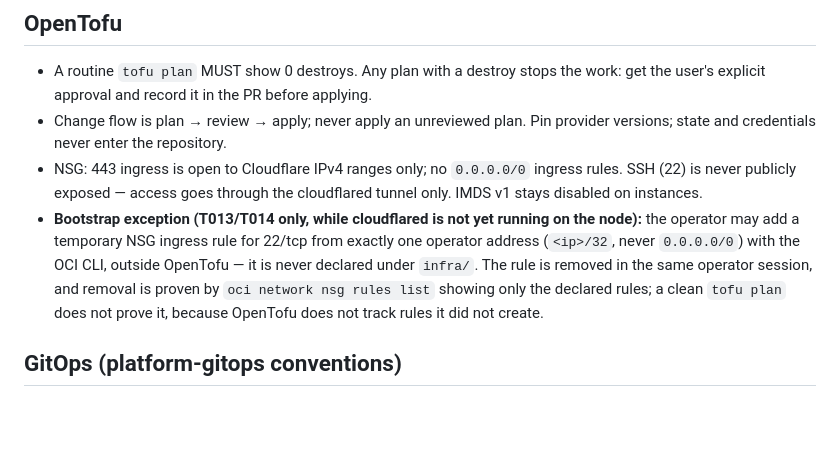
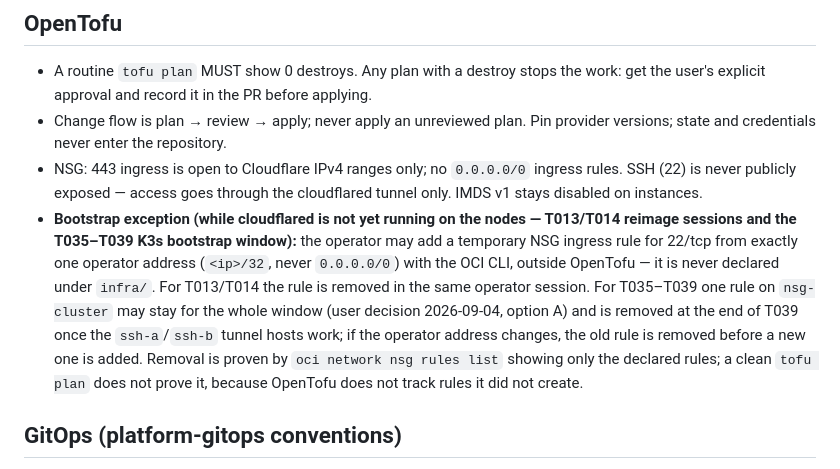
Before and after one commit to joshua92y/joshuatech_ver2, a Markdown page: .claude/rules/infra.md, the part around the change. GitHub-like rendering; blank space fills up the shorter version.

Commit message:
docs(rules): infra 부트스트랩 예외를 T035–T039 K3s 창까지 확장 — nsg-cluster 운영자 /32 규칙 창 단위 유지·T039 끝 제거(사용자 결정 옵션 A, 2026-09-04) + 한글 미러
Co-Authored-By: Claude Fable 5.1 <noreply@anthropic.com>

```diff
--- a/.claude/rules/infra.md
+++ b/.claude/rules/infra.md
@@ -14,7 +14,7 @@ Contracts of record: `specs/003-platform-foundation/contracts/gitops-repo.md` an
 - A routine `tofu plan` MUST show 0 destroys. Any plan with a destroy stops the work: get the user's explicit approval and record it in the PR before applying.
 - Change flow is plan → review → apply; never apply an unreviewed plan. Pin provider versions; state and credentials never enter the repository.
 - NSG: 443 ingress is open to Cloudflare IPv4 ranges only; no `0.0.0.0/0` ingress rules. SSH (22) is never publicly exposed — access goes through the cloudflared tunnel only. IMDS v1 stays disabled on instances.
-- **Bootstrap exception (T013/T014 only, while cloudflared is not yet running on the node):** the operator may add a temporary NSG ingress rule for 22/tcp from exactly one operator address (`<ip>/32`, never `0.0.0.0/0`) with the OCI CLI, outside OpenTofu — it is never declared under `infra/`. The rule is removed in the same operator session, and removal is proven by `oci network nsg rules list` showing only the declared rules; a clean `tofu plan` does not prove it, because OpenTofu does not track rules it did not create.
+- **Bootstrap exception (while cloudflared is not yet running on the nodes — T013/T014 reimage sessions and the T035–T039 K3s bootstrap window):** the operator may add a temporary NSG ingress rule for 22/tcp from exactly one operator address (`<ip>/32`, never `0.0.0.0/0`) with the OCI CLI, outside OpenTofu — it is never declared under `infra/`. For T013/T014 the rule is removed in the same operator session. For T035–T039 one rule on `nsg-cluster` may stay for the whole window (user decision 2026-09-04, option A) and is removed at the end of T039 once the `ssh-a`/`ssh-b` tunnel hosts work; if the operator address changes, the old rule is removed before a new one is added. Removal is proven by `oci network nsg rules list` showing only the declared rules; a clean `tofu plan` does not prove it, because OpenTofu does not track rules it did not create.
 
 ## GitOps (platform-gitops conventions)
 
```
Also changed, not shown: 1 other file.
